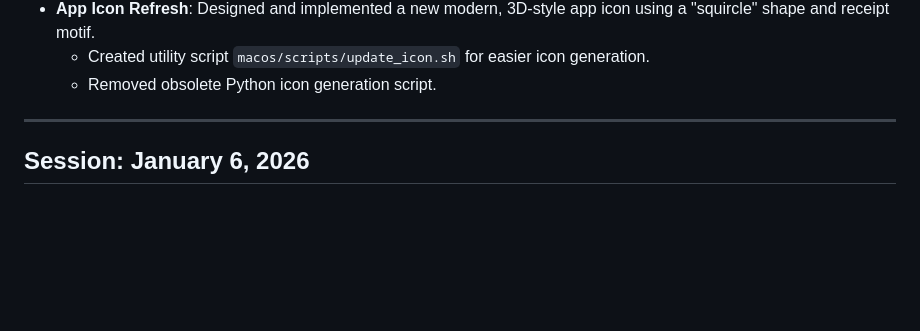
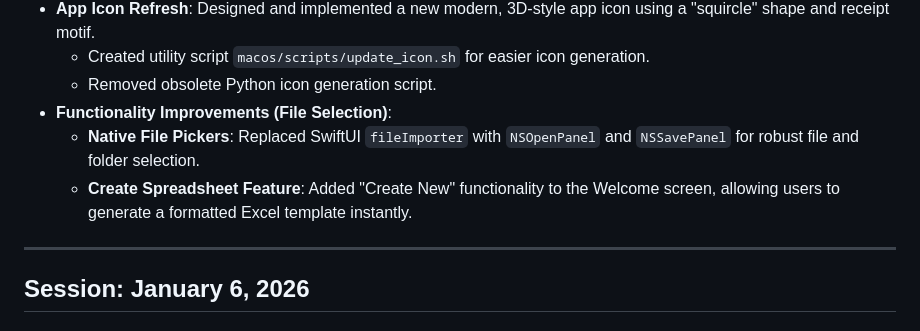
Before and after one commit to Ic3burG/ReceiptSorter, a Markdown page: PROGRESS.md, the part around the change. Rendered like a GitHub page; blank space fills up the shorter version.

Commit message:
📝 Update progress log with file picker improvements

```diff
--- a/PROGRESS.md
+++ b/PROGRESS.md
@@ -22,6 +22,9 @@
 - **App Icon Refresh**: Designed and implemented a new modern, 3D-style app icon using a "squircle" shape and receipt motif.
   - Created utility script `macos/scripts/update_icon.sh` for easier icon generation.
   - Removed obsolete Python icon generation script.
+- **Functionality Improvements (File Selection)**:
+  - **Native File Pickers**: Replaced SwiftUI `fileImporter` with `NSOpenPanel` and `NSSavePanel` for robust file and folder selection.
+  - **Create Spreadsheet Feature**: Added "Create New" functionality to the Welcome screen, allowing users to generate a formatted Excel template instantly.
 
 ---
 
```
